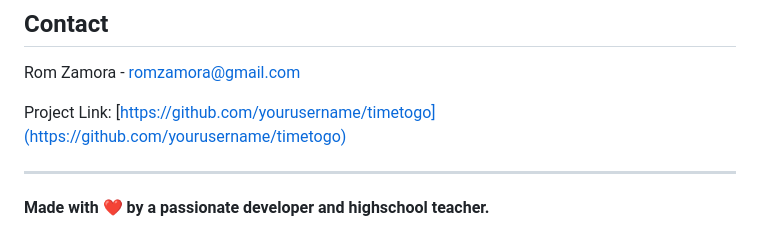
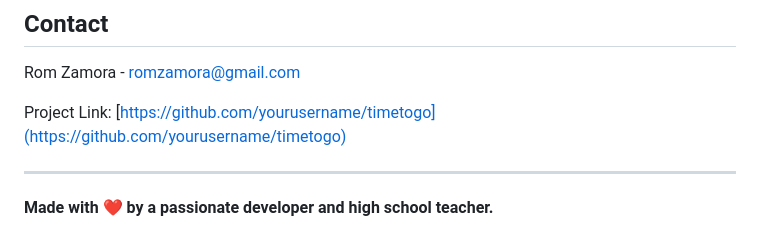
Before and after one commit to Mr-Zamora/timetogo, a Markdown page: README.md, the part around the change. Drawn GitHub-style.

```diff
--- a/README.md
+++ b/README.md
@@ -143,4 +143,4 @@ Project Link: [https://github.com/yourusername/timetogo](https://github.com/your
 
 ---
 
-**Made with ❤️ by a passionate developer and highschool teacher.**
+**Made with ❤️ by a passionate developer and high school teacher.**
```
